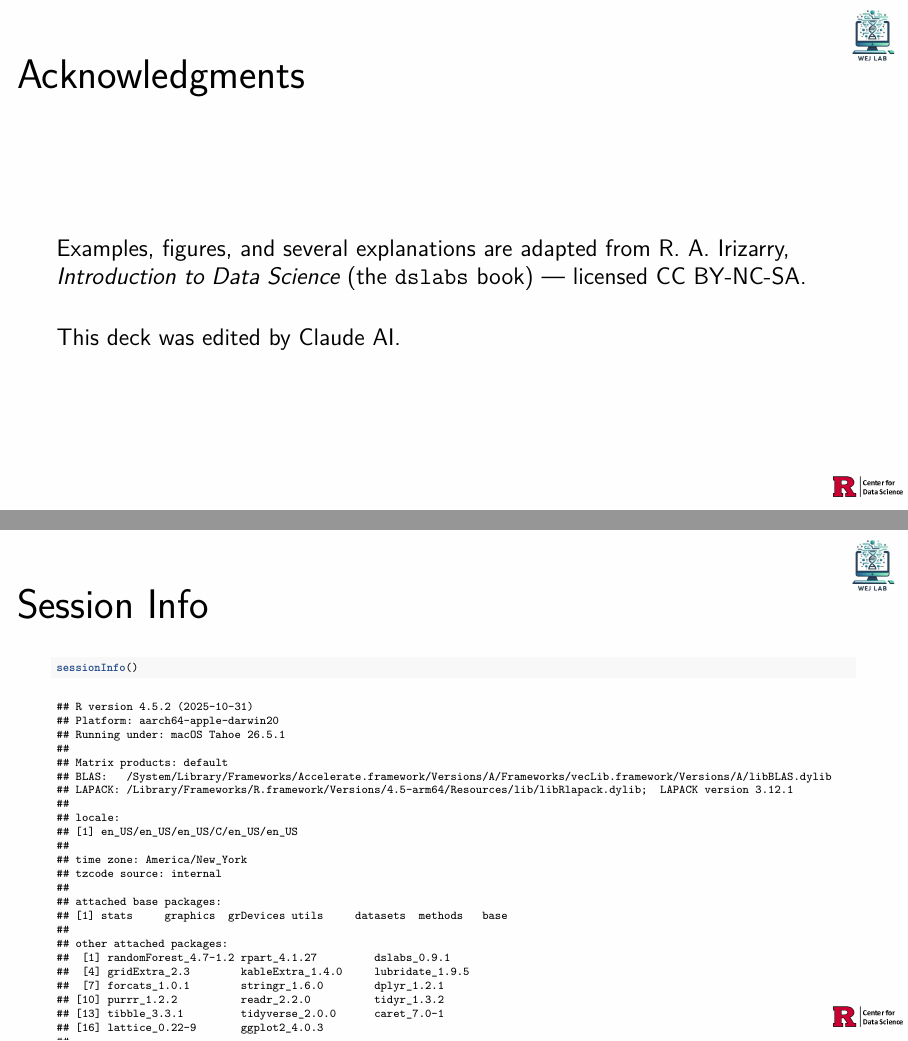
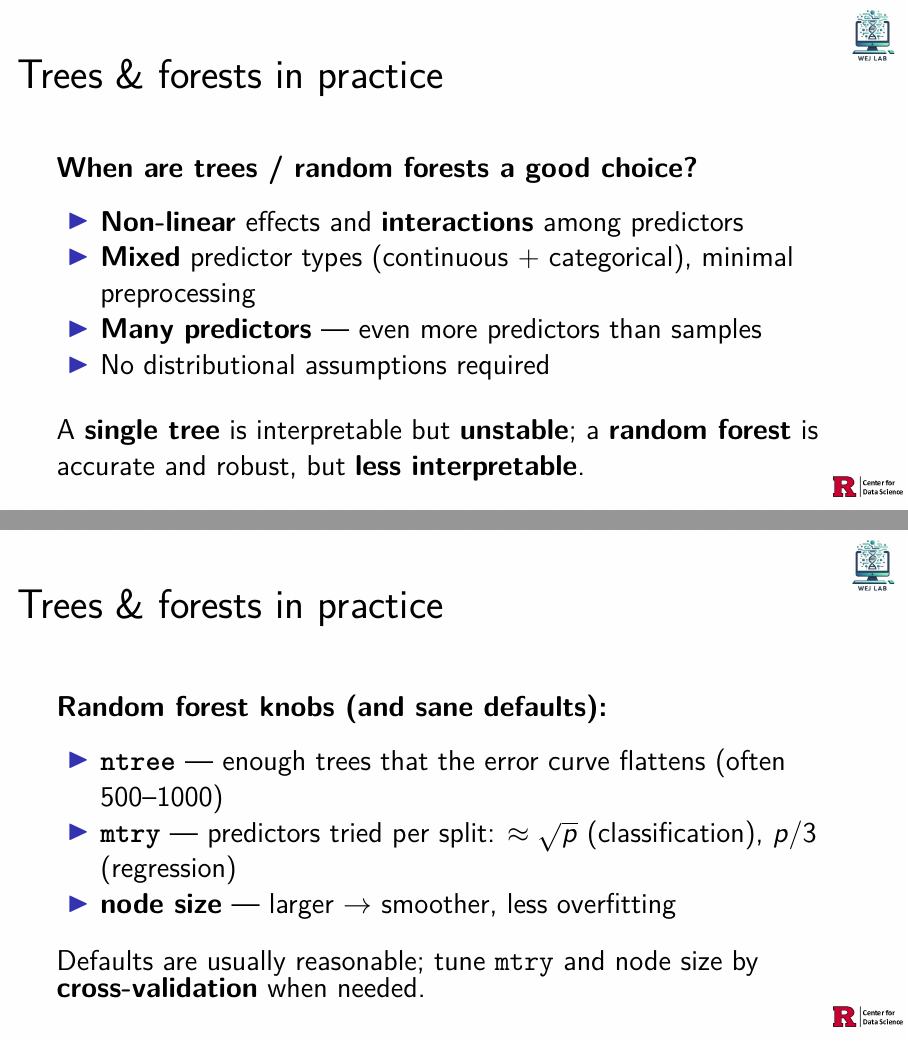
Before and after one commit to wevanjohnson/2026_06_ML_RNA_Seq, an R Markdown document (lecture_4/trees.Rmd): pages 47 and 48 of 48 before the commit and pages 47 and 48 of 52 after it, joined at a grey line. The pictures show the output file lecture_4/trees.pdf that the author committed with the source.

Commit message:
Add practical heuristics subsection + accuracy fixes to trees deck
Add a "Trees & forests in practice" subsection aimed at biomedical
researchers: when to use trees/RF, RF defaults (ntree, mtry~sqrt(p)/(p/3),
node size), out-of-bag error, and applying to omics/high-dimensional data
(correlated features, biased importance, class imbalance, train/test
discipline).

Accuracy fixes: polls RF plot shows error (not accuracy); note the polls
example has a single predictor so it is effectively bagging.

Co-Authored-By: Claude Opus 4.8 <noreply@anthropic.com>

```diff
--- a/lecture_4/trees.Rmd
+++ b/lecture_4/trees.Rmd
@@ -568,3 +568,25 @@
 - `caret::varImp()` extracts it from any supported model
 
 
+## Trees \& forests in practice
+\Large
+**When are trees / random forests a good choice?**
+
+- **Non-linear** effects and **interactions** among predictors
+- **Mixed** predictor types (continuous + categorical), minimal preprocessing
+- **Many predictors** --- even more predictors than samples
+- No distributional assumptions required
+
+\vspace{0.2cm}
+A **single tree** is interpretable but **unstable**; a **random forest** is accurate and robust, but **less interpretable**.
+
+## Trees \& forests in practice
+\Large
+**Random forest knobs (and sane defaults):**
+
+- **`ntree`** --- enough trees that the error curve flattens (often 500--1000)
+- **`mtry`** --- predictors tried per split: $\approx \sqrt{p}$ (classification), $p/3$ (regression)
+- **node size** --- larger $\rightarrow$ smoother, less overfitting
+
+\vspace{0.2cm}
+Defaults are usually reasonable; tune `mtry` and node size by **cross-validation** when needed.
```
Also changed, not shown: lecture_4/trees.pdf, lecture_4/trees.Rmd (26 more changed lines).
